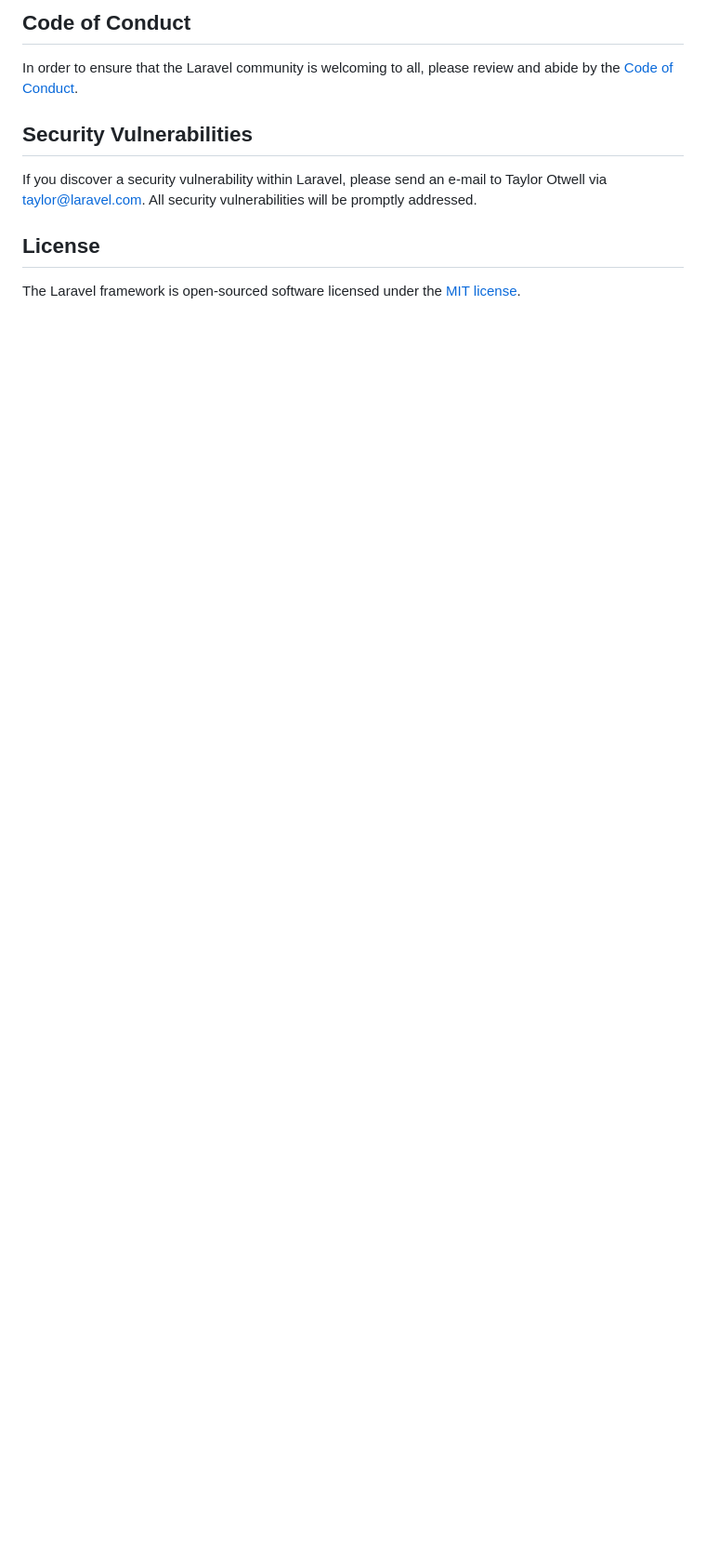
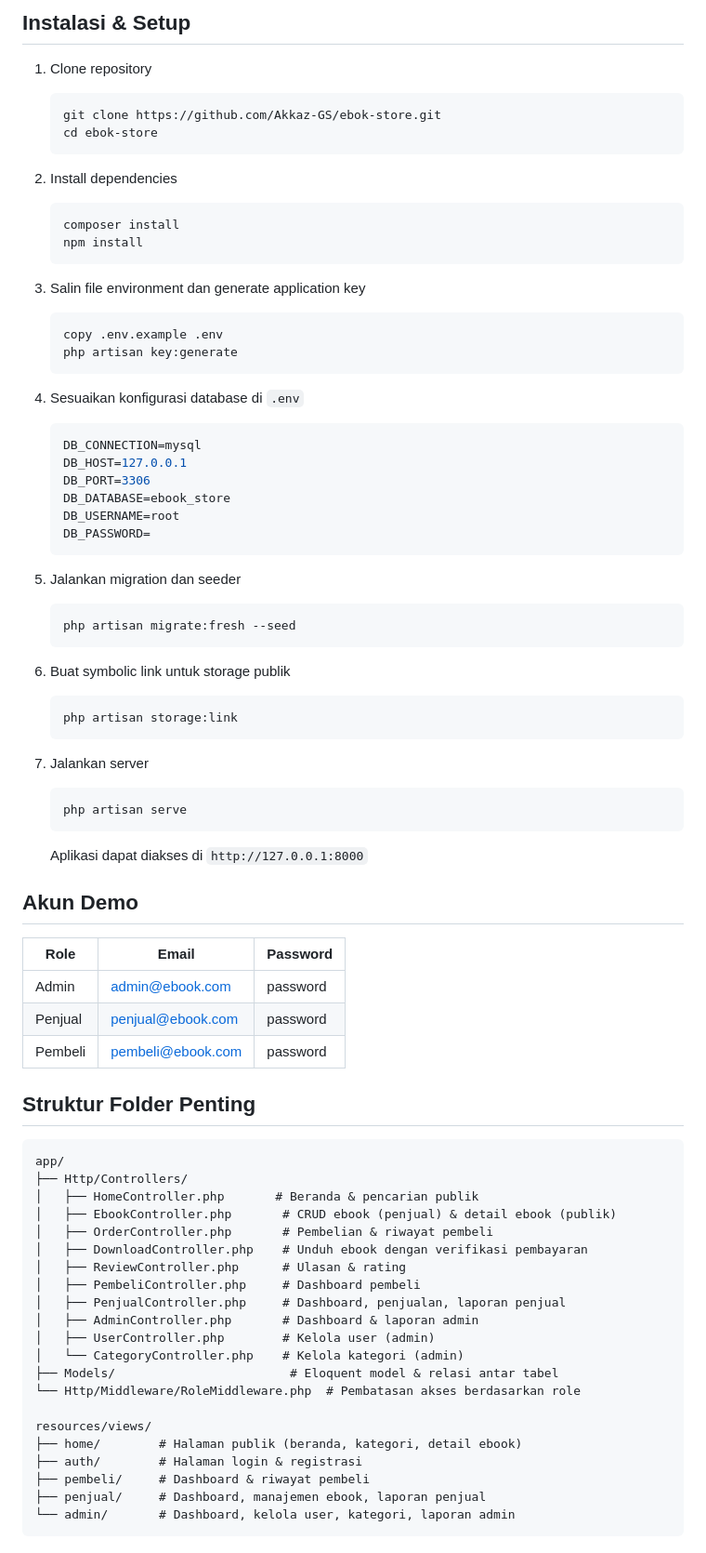
Before and after one commit to Akkaz-GS/ebok-store, a Markdown page: README.md, the part around one of its changes. Shown at 93% size. GitHub-like rendering; blank space fills up the shorter version.

Commit message:
Update README dengan deskripsi sistem EbookStore

````diff
--- a/README.md
+++ b/README.md
@@ -48,12 +68,81 @@ Thank you for considering contributing to the Laravel framework! The contributio
 
-## Code of Conduct
+## Instalasi & Setup
 
-In order to ensure that the Laravel community is welcoming to all, please review and abide by the [Code of Conduct](https://laravel.com/docs/contributions#code-of-conduct).
+1. Clone repository
+   ```bash
+   git clone https://github.com/Akkaz-GS/ebok-store.git
+   cd ebok-store
+   ```
 
-## Security Vulnerabilities
+2. Install dependencies
+   ```bash
+   composer install
+   npm install
+   ```
 
-If you discover a security vulnerability within Laravel, please send an e-mail to Taylor Otwell via [taylor@laravel.com](mailto:taylor@laravel.com). All security vulnerabilities will be promptly addressed.
+3. Salin file environment dan generate application key
+   ```bash
+   copy .env.example .env
+   php artisan key:generate
+   ```
 
-## License
+4. Sesuaikan konfigurasi database di `.env`
+   ```env
+   DB_CONNECTION=mysql
+   DB_HOST=127.0.0.1
+   DB_PORT=3306
+   DB_DATABASE=ebook_store
+   DB_USERNAME=root
+   DB_PASSWORD=
+   ```
 
-The Laravel framework is open-sourced software licensed under the [MIT license](https://opensource.org/licenses/MIT).
+5. Jalankan migration dan seeder
+   ```bash
+   php artisan migrate:fresh --seed
+   ```
+
+6. Buat symbolic link untuk storage publik
+   ```bash
+   php artisan storage:link
+   ```
+
+7. Jalankan server
+   ```bash
+   php artisan serve
+   ```
+
+   Aplikasi dapat diakses di `http://127.0.0.1:8000`
+
+## Akun Demo
+
+| Role | Email | Password |
+|---|---|---|
+| Admin | admin@ebook.com | password |
+| Penjual | penjual@ebook.com | password |
+| Pembeli | pembeli@ebook.com | password |
+
+## Struktur Folder Penting
+
+```
+app/
+├── Http/Controllers/
+│   ├── HomeController.php       # Beranda & pencarian publik
+│   ├── EbookController.php       # CRUD ebook (penjual) & detail ebook (publik)
+│   ├── OrderController.php       # Pembelian & riwayat pembeli
+│   ├── DownloadController.php    # Unduh ebook dengan verifikasi pembayaran
+│   ├── ReviewController.php      # Ulasan & rating
+│   ├── PembeliController.php     # Dashboard pembeli
+│   ├── PenjualController.php     # Dashboard, penjualan, laporan penjual
+│   ├── AdminController.php       # Dashboard & laporan admin
+│   ├── UserController.php        # Kelola user (admin)
+│   └── CategoryController.php    # Kelola kategori (admin)
+├── Models/                        # Eloquent model & relasi antar tabel
+└── Http/Middleware/RoleMiddleware.php  # Pembatasan akses berdasarkan role
+
+resources/views/
+├── home/        # Halaman publik (beranda, kategori, detail ebook)
+├── auth/        # Halaman login & registrasi
+├── pembeli/     # Dashboard & riwayat pembeli
+├── penjual/     # Dashboard, manajemen ebook, laporan penjual
+└── admin/       # Dashboard, kelola user, kategori, laporan admin
+```
````
Also changed, not shown: other parts of README.md (+53 -33 lines).
